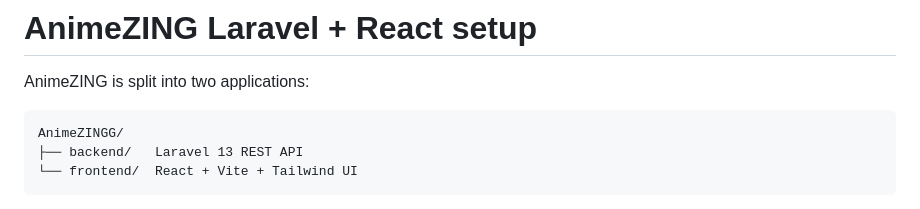
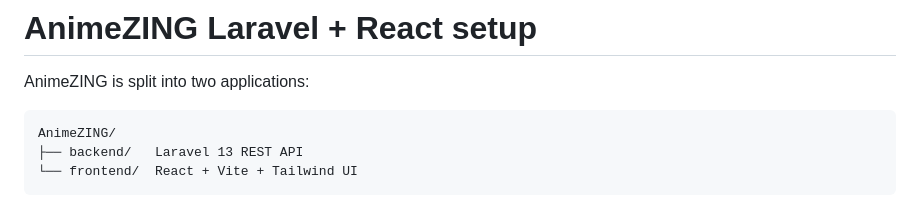
Before and after one commit to Malecai/AnimeZING-Laravel, a Markdown page: README.md, the part around the change. GitHub-like rendering.

Commit message:
Revise README for clarity and project details
Updated README to reflect project structure and setup instructions.

````diff
--- a/README.md
+++ b/README.md
@@ -3,7 +3,7 @@
 AnimeZING is split into two applications:
 
 ```text
-AnimeZINGG/
+AnimeZING/
 ├── backend/   Laravel 13 REST API
 └── frontend/  React + Vite + Tailwind UI
 ```
````
